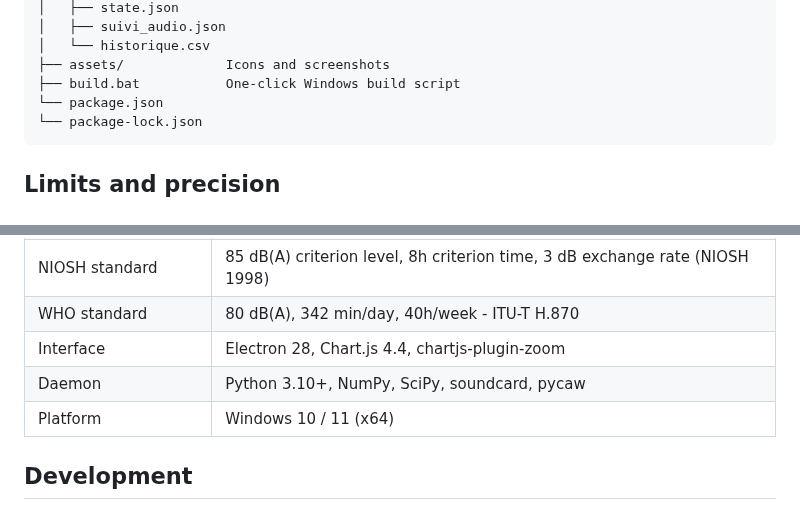
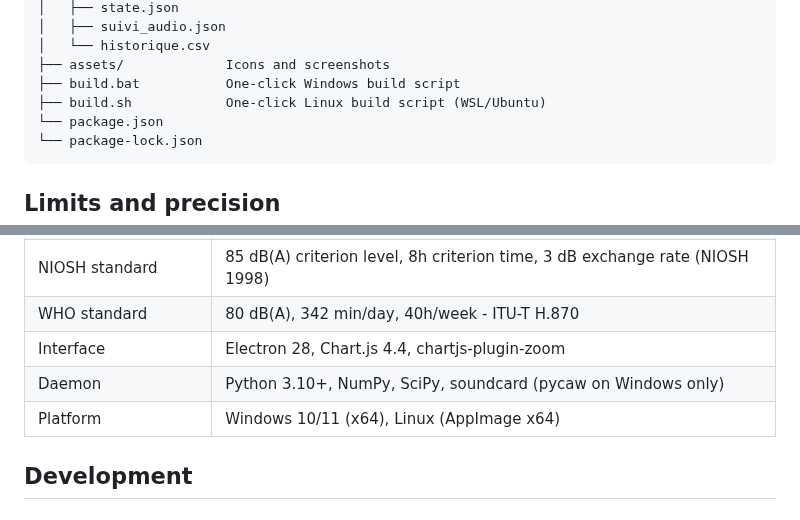
Before and after one commit to ByronlLove/HifiGuard, a Markdown page: README.md, 2 parts joined by grey strips. GitHub-like rendering.

````diff
--- a/README.md
+++ b/README.md
@@ -115,6 +116,7 @@ HifiGuard/
 │   └── historique.csv
 ├── assets/             Icons and screenshots
 ├── build.bat           One-click Windows build script
+├── build.sh            One-click Linux build script (WSL/Ubuntu)
 └── package.json
 └── package-lock.json
 ```
@@ -144,8 +146,8 @@ The calculation relies on the Windows audio architecture. Certain hardware or so
 | NIOSH standard       | 85 dB(A) criterion level, 8h criterion time, 3 dB exchange rate (NIOSH 1998) |
 | WHO standard         | 80 dB(A), 342 min/day, 40h/week - ITU-T H.870                                |
 | Interface            | Electron 28, Chart.js 4.4, chartjs-plugin-zoom                               |
-| Daemon               | Python 3.10+, NumPy, SciPy, soundcard, pycaw                                 |
-| Platform             | Windows 10 / 11 (x64)                                                        |
+| Daemon               | Python 3.10+, NumPy, SciPy, soundcard (pycaw on Windows only)                |
+| Platform             | Windows 10/11 (x64), Linux (AppImage x64)                                    |
 
 
 ## Development
````
Also changed, not shown: other parts of README.md (+31 -4 lines).
